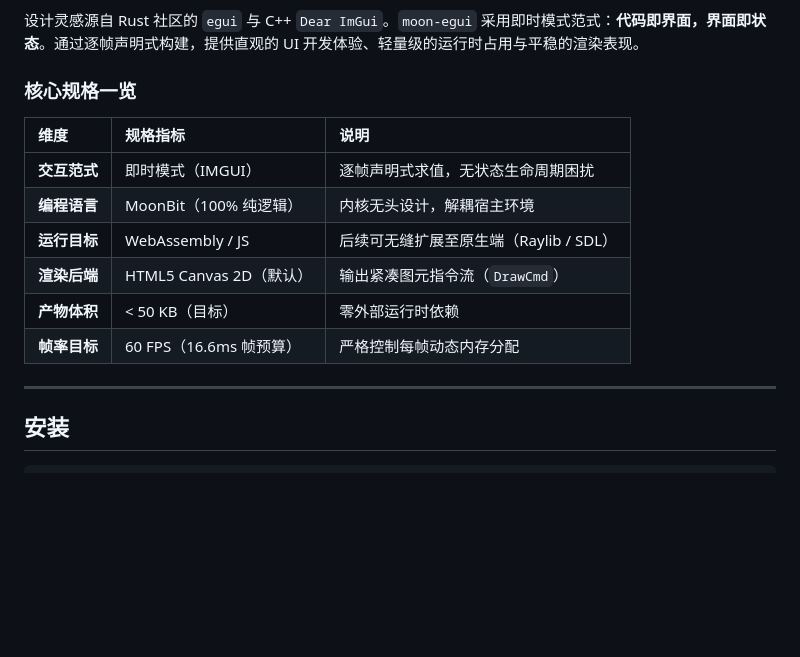
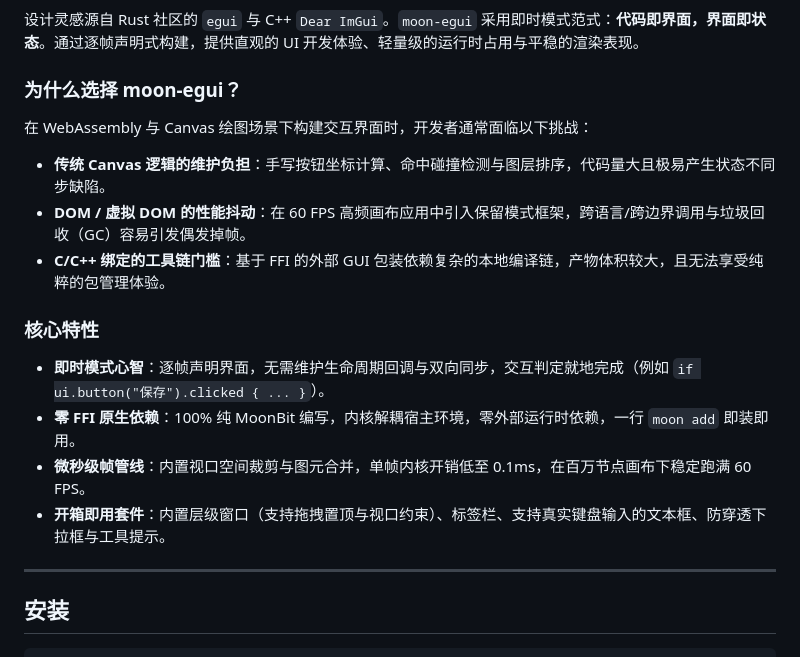
Before and after one commit to LING71671/moon-egui, a Markdown page: README.md, the part around the change. Rendered like a GitHub page; blank space fills up the shorter version.

```diff
--- a/README.md
+++ b/README.md
@@ -32,16 +32,20 @@
 
 设计灵感源自 Rust 社区的 `egui` 与 C++ `Dear ImGui`。`moon-egui` 采用即时模式范式：**代码即界面，界面即状态**。通过逐帧声明式构建，提供直观的 UI 开发体验、轻量级的运行时占用与平稳的渲染表现。
 
-### 核心规格一览
+### 为什么选择 moon-egui？
 
-| 维度 | 规格指标 | 说明 |
-| :--- | :--- | :--- |
-| **交互范式** | 即时模式（IMGUI） | 逐帧声明式求值，无状态生命周期困扰 |
-| **编程语言** | MoonBit（100% 纯逻辑） | 内核无头设计，解耦宿主环境 |
-| **运行目标** | WebAssembly / JS | 后续可无缝扩展至原生端（Raylib / SDL） |
-| **渲染后端** | HTML5 Canvas 2D（默认） | 输出紧凑图元指令流（`DrawCmd`） |
-| **产物体积** | < 50 KB（目标） | 零外部运行时依赖 |
-| **帧率目标** | 60 FPS（16.6ms 帧预算） | 严格控制每帧动态内存分配 |
+在 WebAssembly 与 Canvas 绘图场景下构建交互界面时，开发者通常面临以下挑战：
+
+- **传统 Canvas 逻辑的维护负担**：手写按钮坐标计算、命中碰撞检测与图层排序，代码量大且极易产生状态不同步缺陷。
+- **DOM / 虚拟 DOM 的性能抖动**：在 60 FPS 高频画布应用中引入保留模式框架，跨语言/跨边界调用与垃圾回收（GC）容易引发偶发掉帧。
+- **C/C++ 绑定的工具链门槛**：基于 FFI 的外部 GUI 包装依赖复杂的本地编译链，产物体积较大，且无法享受纯粹的包管理体验。
+
+### 核心特性
+
+- **即时模式心智**：逐帧声明界面，无需维护生命周期回调与双向同步，交互判定就地完成（例如 `if ui.button("保存").clicked { ... }`）。
+- **零 FFI 原生依赖**：100% 纯 MoonBit 编写，内核解耦宿主环境，零外部运行时依赖，一行 `moon add` 即装即用。
+- **微秒级帧管线**：内置视口空间裁剪与图元合并，单帧内核开销低至 0.1ms，在百万节点画布下稳定跑满 60 FPS。
+- **开箱即用套件**：内置层级窗口（支持拖拽置顶与视口约束）、标签栏、支持真实键盘输入的文本框、防穿透下拉框与工具提示。
 
 ---
 
```
Also changed, not shown: README_en.md (+13 -9 lines).
